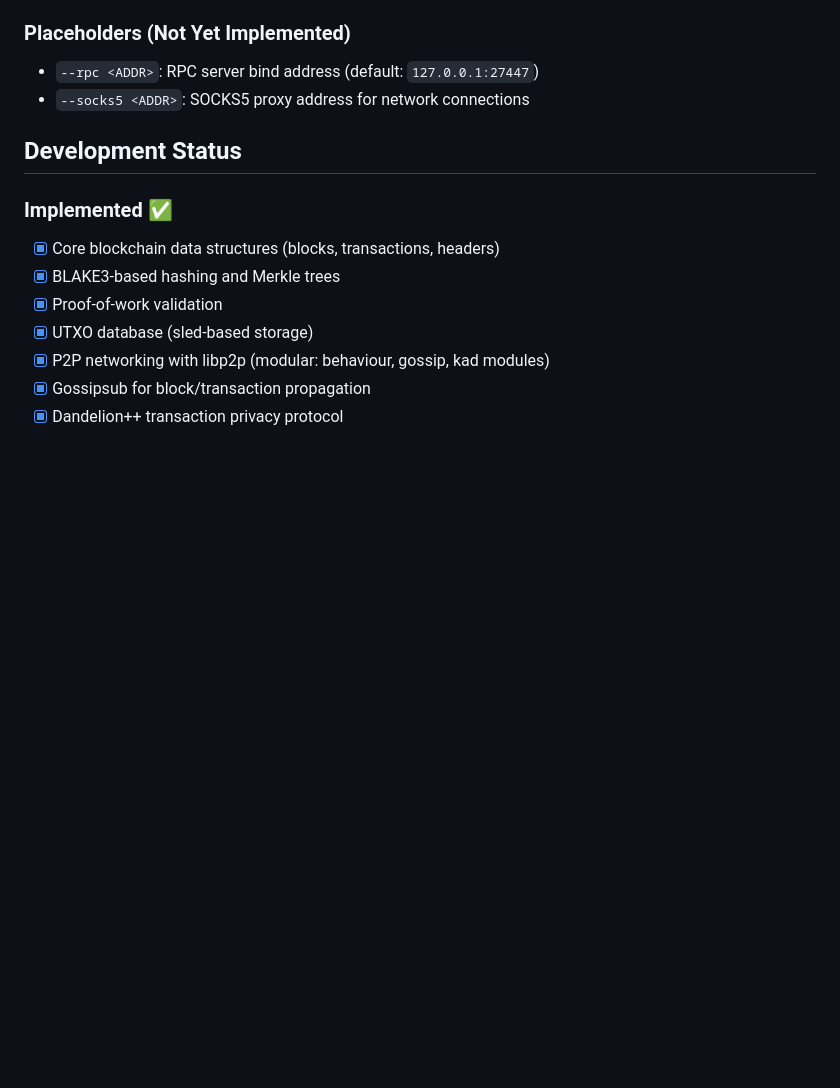
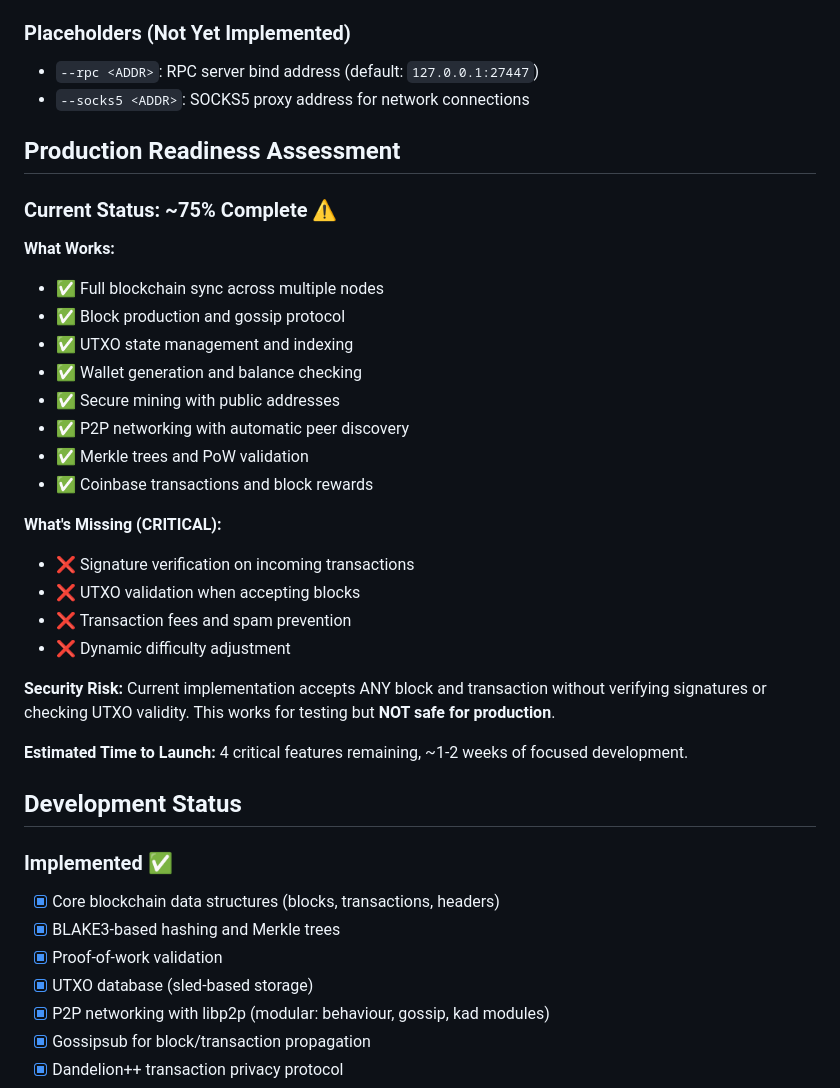
Before and after one commit to p-stanchev/NullaV2, a Markdown page: README.md, the part around the change printed below. GitHub-like rendering; blank space fills up the shorter version.

```diff
--- a/README.md
+++ b/README.md
@@ -339,6 +339,30 @@ cargo run -p nulla-node -- --seed --wallet-seed YOUR_PRIVATE_KEY_HERE
 - `--rpc <ADDR>`: RPC server bind address (default: `127.0.0.1:27447`)
 - `--socks5 <ADDR>`: SOCKS5 proxy address for network connections
 
+## Production Readiness Assessment
+
+### Current Status: ~75% Complete ⚠️
+
+**What Works:**
+- ✅ Full blockchain sync across multiple nodes
+- ✅ Block production and gossip protocol
+- ✅ UTXO state management and indexing
+- ✅ Wallet generation and balance checking
+- ✅ Secure mining with public addresses
+- ✅ P2P networking with automatic peer discovery
+- ✅ Merkle trees and PoW validation
+- ✅ Coinbase transactions and block rewards
+
+**What's Missing (CRITICAL):**
+- ❌ Signature verification on incoming transactions
+- ❌ UTXO validation when accepting blocks
+- ❌ Transaction fees and spam prevention
+- ❌ Dynamic difficulty adjustment
+
+**Security Risk:** Current implementation accepts ANY block and transaction without verifying signatures or checking UTXO validity. This works for testing but **NOT safe for production**.
+
+**Estimated Time to Launch:** 4 critical features remaining, ~1-2 weeks of focused development.
+
 ## Development Status
 
 ### Implemented ✅
```
Also changed, not shown: other parts of README.md (+37 -6 lines).
